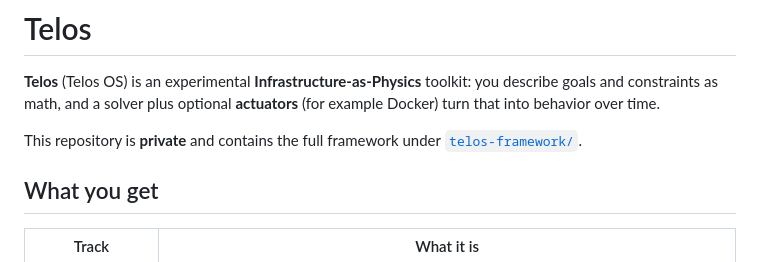
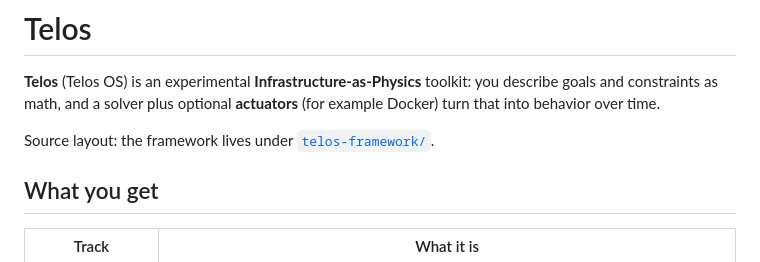
Before and after one commit to MatthewEngman/telos-framework, a Markdown page: README.md, the part around the change. GitHub-like rendering.

Commit message:
docs: remove private-repo wording from root README (public-ready)
Made-with: Cursor

```diff
--- a/README.md
+++ b/README.md
@@ -2,7 +2,7 @@
 
 **Telos** (Telos OS) is an experimental **Infrastructure-as-Physics** toolkit: you describe goals and constraints as math, and a solver plus optional **actuators** (for example Docker) turn that into behavior over time.
 
-This repository is **private** and contains the full framework under [`telos-framework/`](telos-framework/).
+Source layout: the framework lives under [`telos-framework/`](telos-framework/).
 
 ## What you get
 
```
